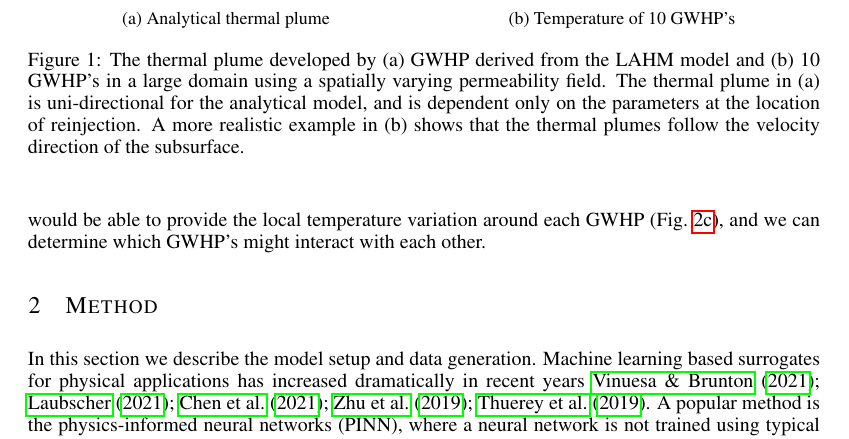
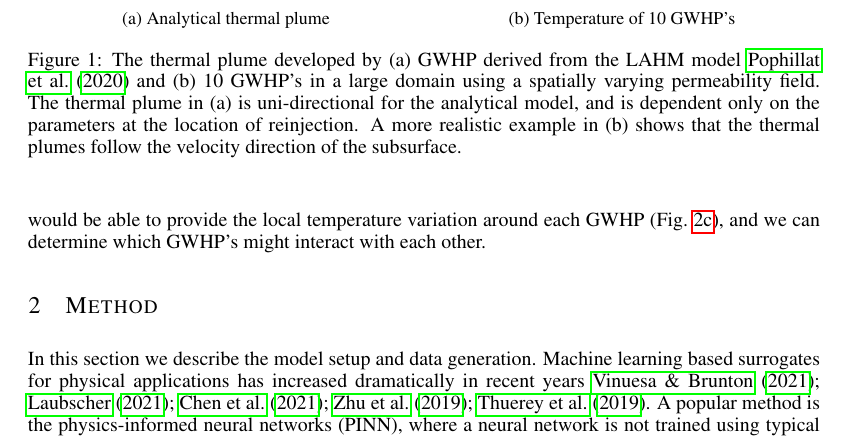
Before and after one commit to KyleDavisSA/Geothermal-ML, a LaTeX paper (ai4science_iclr22/iclr2022_conference.tex): part of page 2 of 7, cut so that both start at the same text. Compiled offline with pdfLaTeX.

Commit message:
Fix caption

```diff
--- a/ai4science_iclr22/iclr2022_conference.tex
+++ b/ai4science_iclr22/iclr2022_conference.tex
@@ -123,7 +123,7 @@ This results in the thermal plume extending in one direction only for the analyt
   \caption{Temperature of 10 GWHP's}
   \label{large_example}
 \end{subfigure}
-\caption{The thermal plume developed by (a) GWHP derived from the LAHM model and (b) 10 GWHP's in a large domain using a spatially varying permeability field. The thermal plume in (a) is uni-directional for the analytical model, and is dependent only on the parameters at the location of reinjection. A more realistic example in (b) shows that the thermal plumes follow the velocity direction of the subsurface.}
+\caption{The thermal plume developed by (a) GWHP derived from the LAHM model \cite{Pophillat2020} and (b) 10 GWHP's in a large domain using a spatially varying permeability field. The thermal plume in (a) is uni-directional for the analytical model, and is dependent only on the parameters at the location of reinjection. A more realistic example in (b) shows that the thermal plumes follow the velocity direction of the subsurface.}
 \label{fig:test}
 \end{figure}
 
```
